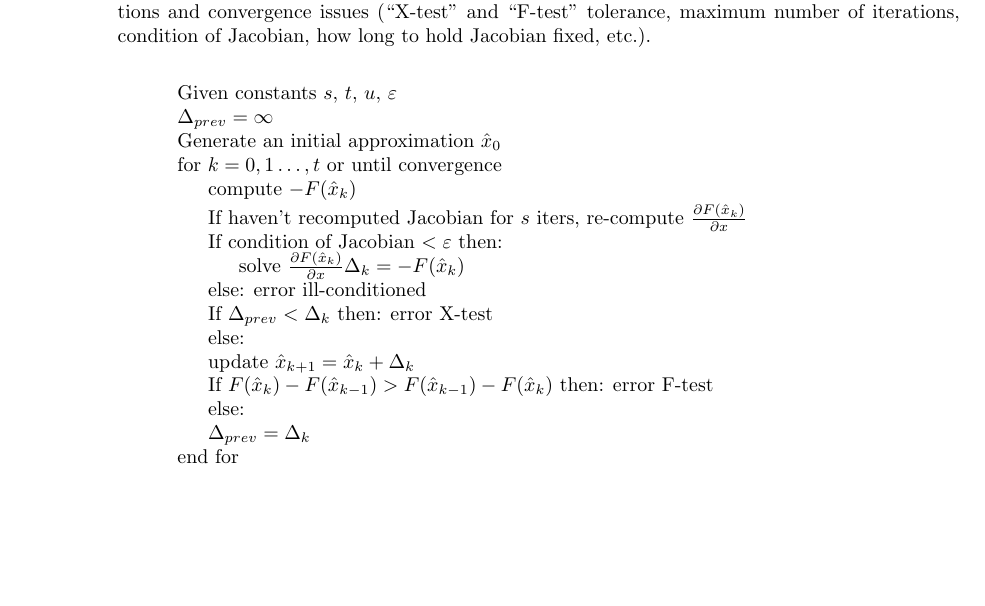
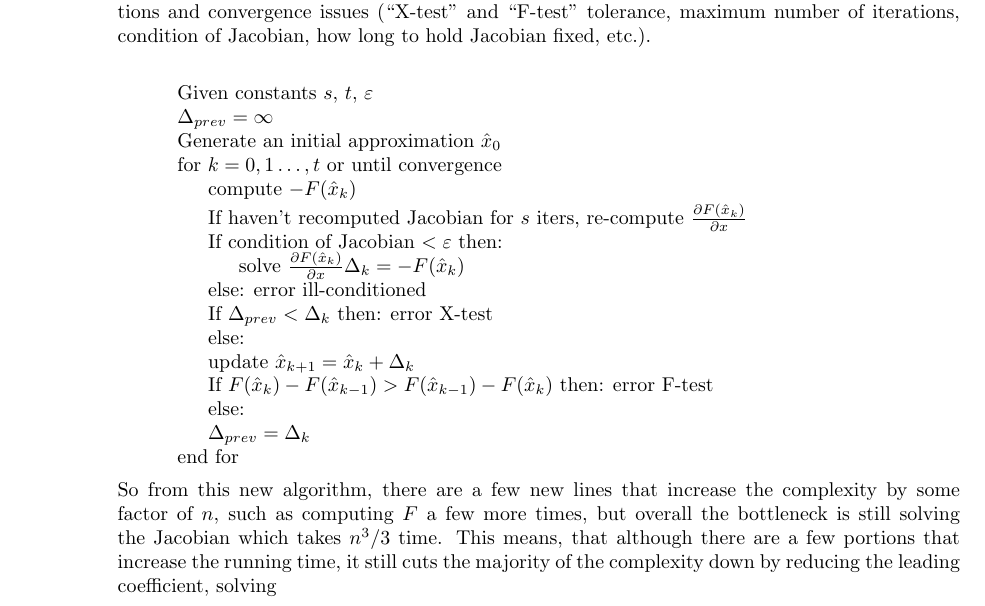
Before and after one commit to poonkeegan/school, a LaTeX document (cscd37/assgn2.tex): part of page 1 of 10, cut so that both start at the same text, the shorter picture padded with empty space. Compiled offline with pdfLaTeX.

Commit message:
Mon Mar 12 18:06:51 EDT 2018

```diff
--- a/cscd37/assgn2.tex
+++ b/cscd37/assgn2.tex
@@ -57,7 +57,7 @@ poonkeeg\\
             \SetEndCharOfAlgoLine{}
             \SetKwProg{Fn}{}{}{}
             \Fn{}{
-                Given constants $s,\, t,\, u,\, \varepsilon$ \;
+                Given constants $s,\, t,\, \varepsilon$ \;
                 $\Delta_{prev} = \infty$ \;
                 Generate an initial approximation $\hat x_0$ \;
                 for $k = 0,1\dots,t$ or until convergence \;
@@ -75,6 +75,7 @@ poonkeeg\\
                 \Indm end for \;
             }
         \end{algorithm}
+        So from this new algorithm, there are a few new lines that increase the complexity by some factor of $n$, such as computing $F$ a few more times, but overall the bottleneck is still solving the Jacobian which takes $n^3/3$ time. This means, that although there are a few portions that increase the running time, it still cuts the majority of the complexity down by reducing the leading coefficient, solving
         \end{enumerate}
     \newpage
     \item In lecture we derived the divided-difference (Newton) form of the interpolating polynomial for the simple interpolation problem. This question will investigate how the Newton polynomial can be used for osculatory interpolation.
```
Also changed, not shown: cscd37/assgn2.pdf.
